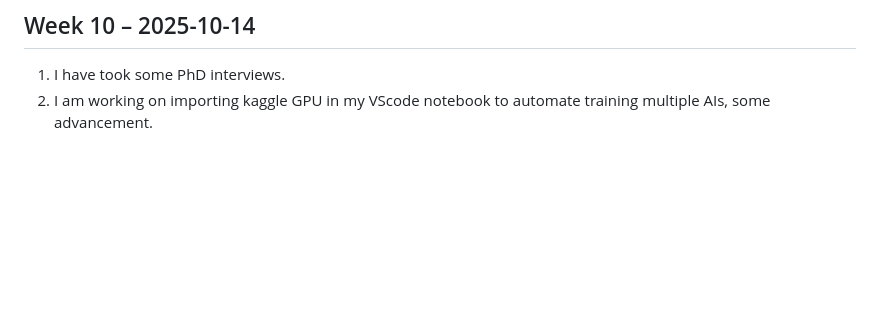
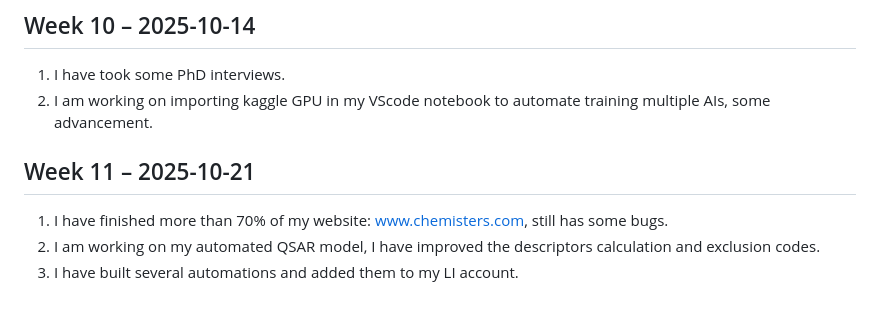
Before and after one commit to alaouichemAI/Towards-Building-my-Drug-Industry, a Markdown page: weekly-log.md, the part around the change. Drawn GitHub-style; blank space fills up the shorter version.

```diff
--- a/weekly-log.md
+++ b/weekly-log.md
@@ -52,3 +52,7 @@ I have finished my preparation for the PhD interviews.
 ## Week 10 – 2025-10-14
 1. I have took some PhD interviews.
 2. I am working on importing kaggle GPU in my VScode notebook to automate training multiple AIs, some advancement.
+## Week 11 – 2025-10-21
+1. I have finished more than 70% of my website: www.chemisters.com, still has some bugs.
+2. I am working on my automated QSAR model, I have improved the descriptors calculation and exclusion codes.
+3. I have built several automations and added them to my LI account.
```
